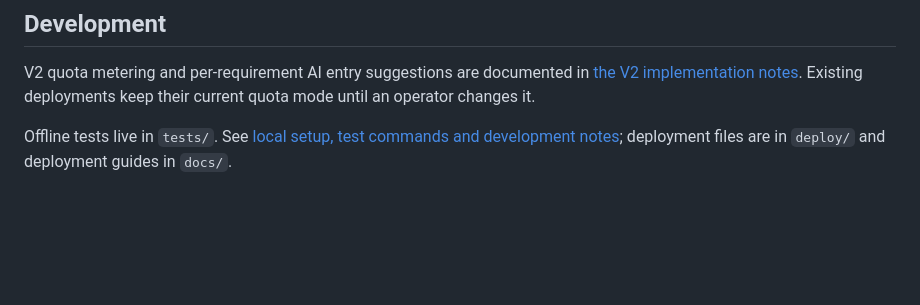
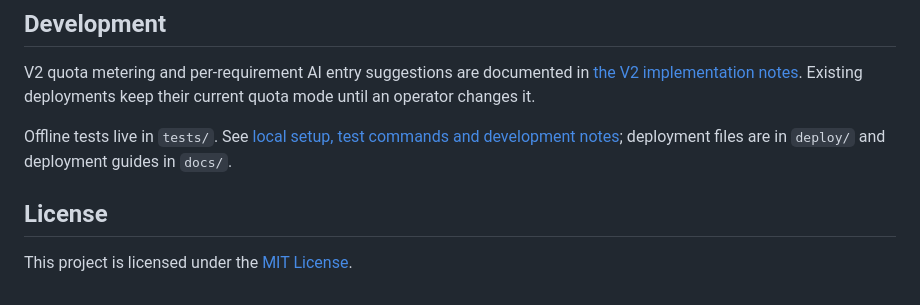
Before and after one commit to YIEXUWOSHIDUDE/Feiran, a Markdown page: README.md, the part around the change. Drawn GitHub-style; blank space fills up the shorter version.

Commit message:
Link MIT license from README.md

```diff
--- a/README.md
+++ b/README.md
@@ -155,3 +155,7 @@ For your own AWS deployment, see [AWS public deployment](docs/aws-public.md).
 V2 quota metering and per-requirement AI entry suggestions are documented in [the V2 implementation notes](docs/v2-plan.md). Existing deployments keep their current quota mode until an operator changes it.
 
 Offline tests live in `tests/`. See [local setup, test commands and development notes](docs/development.md#本地开发入口); deployment files are in `deploy/` and deployment guides in `docs/`.
+
+## License
+
+This project is licensed under the [MIT License](LICENSE).
```
